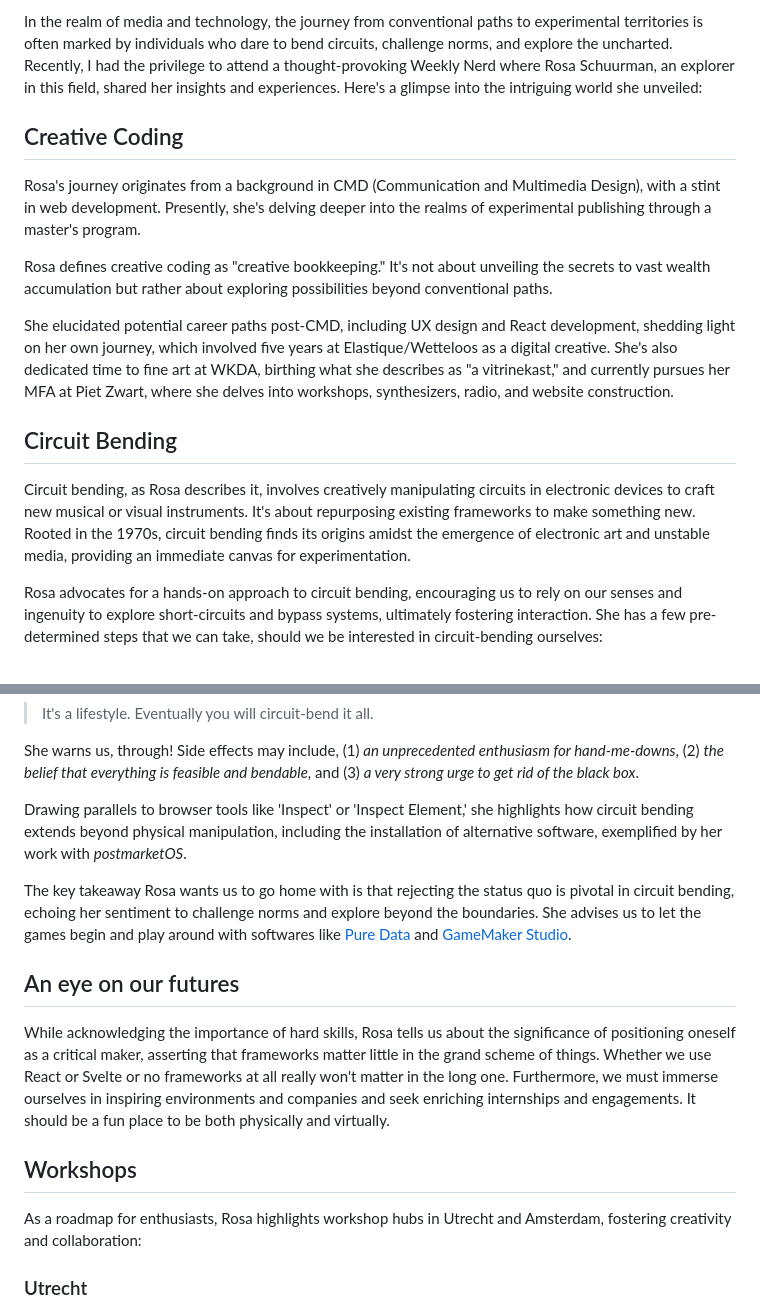
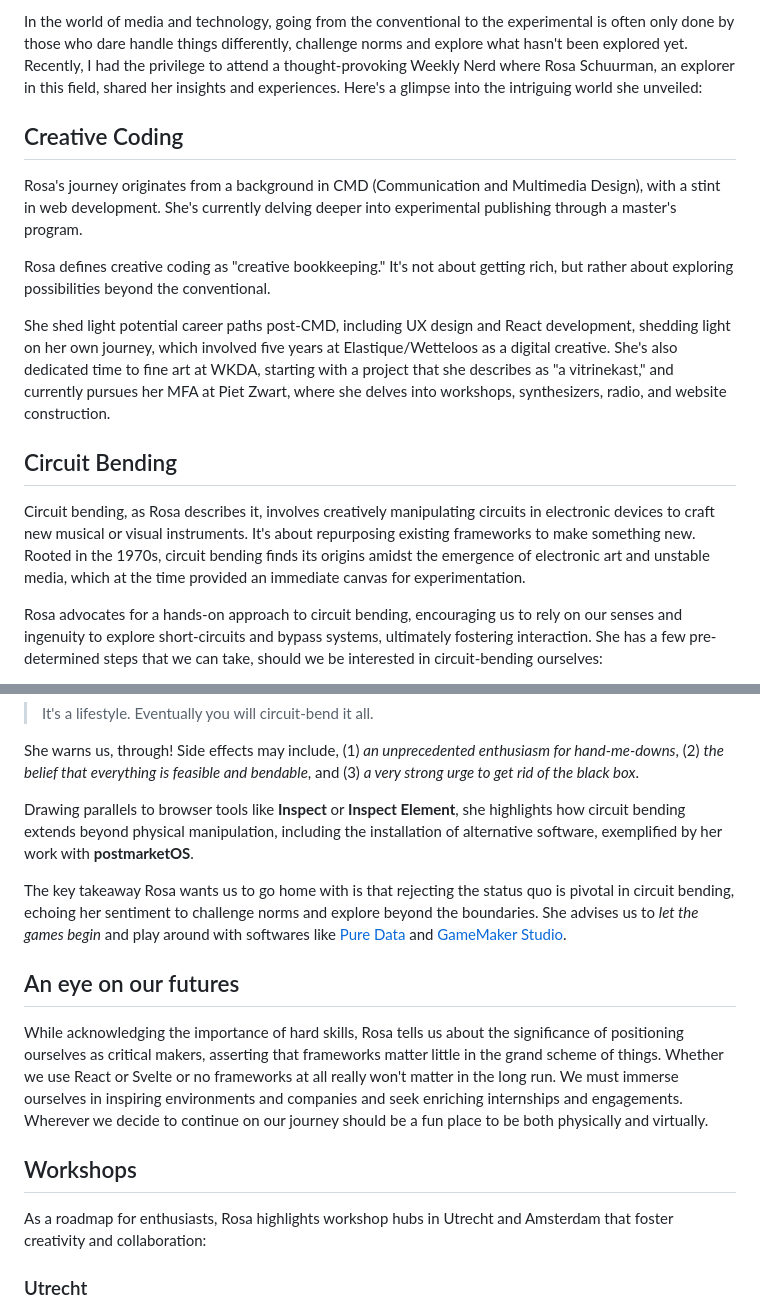
Before and after one commit to briannededeugd/wddblog, a Markdown page: posts/rosaschuurman.md, 2 parts joined by grey strips. GitHub-like rendering.

Commit message:
FIX: Blog and styling Rosa S.

```diff
--- a/posts/rosaschuurman.md
+++ b/posts/rosaschuurman.md
@@ -1,16 +1,16 @@
-In the realm of media and technology, the journey from conventional paths to experimental territories is often marked by individuals who dare to bend circuits, challenge norms, and explore the uncharted. Recently, I had the privilege to attend a thought-provoking Weekly Nerd where Rosa Schuurman, an explorer in this field, shared her insights and experiences. Here's a glimpse into the intriguing world she unveiled:
+In the world of media and technology, going from the conventional to the experimental is often only done by those who dare handle things differently, challenge norms and explore what hasn't been explored yet. Recently, I had the privilege to attend a thought-provoking Weekly Nerd where Rosa Schuurman, an explorer in this field, shared her insights and experiences. Here's a glimpse into the intriguing world she unveiled:
 
 ## Creative Coding
 
-Rosa's journey originates from a background in CMD (Communication and Multimedia Design), with a stint in web development. Presently, she's delving deeper into the realms of experimental publishing through a master's program.
+Rosa's journey originates from a background in CMD (Communication and Multimedia Design), with a stint in web development. She's currently delving deeper into experimental publishing through a master's program.
 
-Rosa defines creative coding as "creative bookkeeping." It's not about unveiling the secrets to vast wealth accumulation but rather about exploring possibilities beyond conventional paths.
+Rosa defines creative coding as "creative bookkeeping." It's not about getting rich, but rather about exploring possibilities beyond the conventional.
 
-She elucidated potential career paths post-CMD, including UX design and React development, shedding light on her own journey, which involved five years at Elastique/Wetteloos as a digital creative. She's also dedicated time to fine art at WKDA, birthing what she describes as "a vitrinekast," and currently pursues her MFA at Piet Zwart, where she delves into workshops, synthesizers, radio, and website construction.
+She shed light potential career paths post-CMD, including UX design and React development, shedding light on her own journey, which involved five years at Elastique/Wetteloos as a digital creative. She's also dedicated time to fine art at WKDA, starting with a project that she describes as "a vitrinekast," and currently pursues her MFA at Piet Zwart, where she delves into workshops, synthesizers, radio, and website construction.
 
 ## Circuit Bending
 
-Circuit bending, as Rosa describes it, involves creatively manipulating circuits in electronic devices to craft new musical or visual instruments. It's about repurposing existing frameworks to make something new. Rooted in the 1970s, circuit bending finds its origins amidst the emergence of electronic art and unstable media, providing an immediate canvas for experimentation.
+Circuit bending, as Rosa describes it, involves creatively manipulating circuits in electronic devices to craft new musical or visual instruments. It's about repurposing existing frameworks to make something new. Rooted in the 1970s, circuit bending finds its origins amidst the emergence of electronic art and unstable media, which at the time provided an immediate canvas for experimentation.
 
 Rosa advocates for a hands-on approach to circuit bending, encouraging us to rely on our senses and ingenuity to explore short-circuits and bypass systems, ultimately fostering interaction. She has a few pre-determined steps that we can take, should we be interested in circuit-bending ourselves:
 
@@ -25,17 +25,17 @@ Rosa advocates for a hands-on approach to circuit bending, encouraging us to rel
 She warns us, through! Side effects may include, (1) _an unprecedented enthusiasm for hand-me-downs_, (2) _the belief that everything is feasible and bendable_, and (3) _a very strong urge to get rid of the black box_.
 
 
-Drawing parallels to browser tools like 'Inspect' or 'Inspect Element,' she highlights how circuit bending extends beyond physical manipulation, including the installation of alternative software, exemplified by her work with _postmarketOS_.
+Drawing parallels to browser tools like **Inspect** or **Inspect Element**, she highlights how circuit bending extends beyond physical manipulation, including the installation of alternative software, exemplified by her work with **postmarketOS**.
 
-The key takeaway Rosa wants us to go home with is that rejecting the status quo is pivotal in circuit bending, echoing her sentiment to challenge norms and explore beyond the boundaries. She advises us to let the games begin and play around with softwares like [Pure Data](https://puredata.info/) and [GameMaker Studio](https://gamemaker.io/en).
+The key takeaway Rosa wants us to go home with is that rejecting the status quo is pivotal in circuit bending, echoing her sentiment to challenge norms and explore beyond the boundaries. She advises us to _let the games begin_ and play around with softwares like [Pure Data](https://puredata.info/) and [GameMaker Studio](https://gamemaker.io/en).
 
 ## An eye on our futures
 
-While acknowledging the importance of hard skills, Rosa tells us about the significance of positioning oneself as a critical maker, asserting that frameworks matter little in the grand scheme of things. Whether we use React or Svelte or no frameworks at all really won't matter in the long one. Furthermore, we must immerse ourselves in inspiring environments and companies and seek enriching internships and engagements. It should be a fun place to be both physically and virtually.
+While acknowledging the importance of hard skills, Rosa tells us about the significance of positioning ourselves as critical makers, asserting that frameworks matter little in the grand scheme of things. Whether we use React or Svelte or no frameworks at all really won't matter in the long run. We must immerse ourselves in inspiring environments and companies and seek enriching internships and engagements. Wherever we decide to continue on our journey should be a fun place to be both physically and virtually.
 
 ## Workshops
 
-As a roadmap for enthusiasts, Rosa highlights workshop hubs in Utrecht and Amsterdam, fostering creativity and collaboration:
+As a roadmap for enthusiasts, Rosa highlights workshop hubs in Utrecht and Amsterdam that foster creativity and collaboration:
 
 ### Utrecht
 1. CCU (Creative Coding Utrecht);
```
